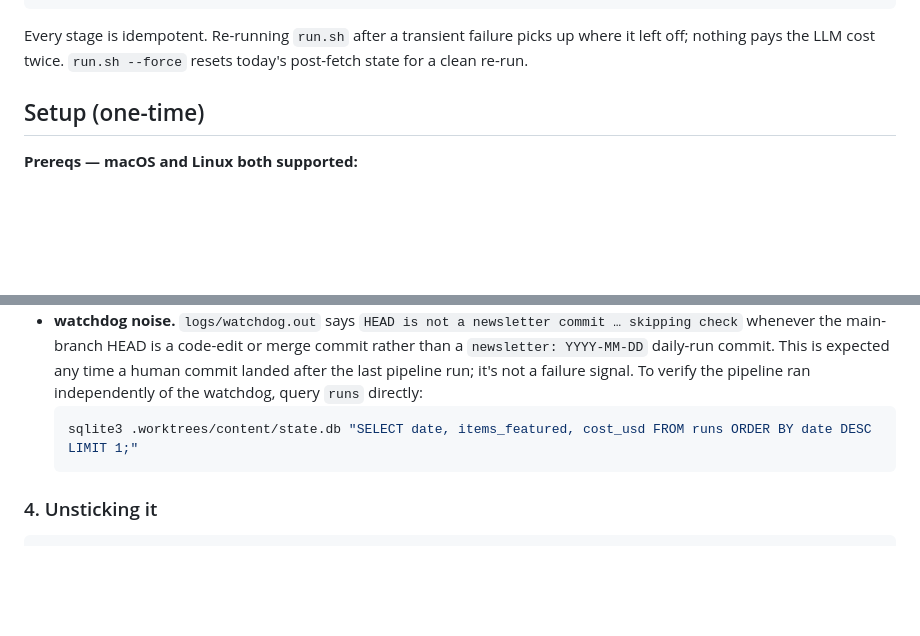
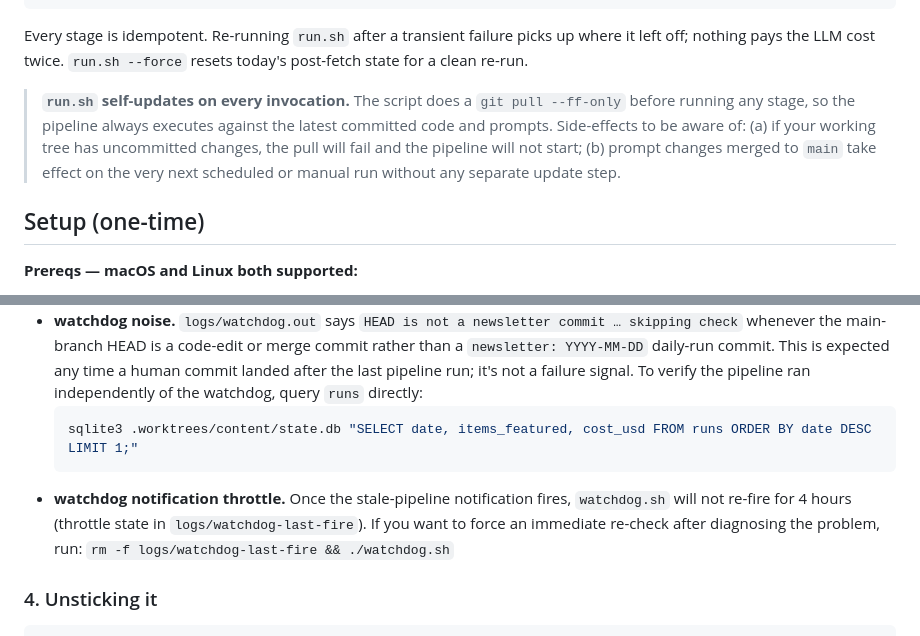
Before and after one commit to kellyaa/agent-newsletter, a Markdown page: README.md, 2 parts joined by grey strips. Rendered like a GitHub page; blank space fills up the shorter version.

````diff
--- a/README.md
+++ b/README.md
@@ -50,6 +50,8 @@ state.db                — SQLite pipeline state (on the 'content' branch; see
 ```
 
 Every stage is idempotent. Re-running `run.sh` after a transient failure picks up where it left off; nothing pays the LLM cost twice. `run.sh --force` resets today's post-fetch state for a clean re-run.
+
+> **`run.sh` self-updates on every invocation.** The script does a `git pull --ff-only` before running any stage, so the pipeline always executes against the latest committed code and prompts. Side-effects to be aware of: (a) if your working tree has uncommitted changes, the pull will fail and the pipeline will not start; (b) prompt changes merged to `main` take effect on the very next scheduled or manual run without any separate update step.
 
 ## Setup (one-time)
 
@@ -246,6 +248,7 @@ A live `run.sh` plus a `rank.py` or `write.py` process means a ranker or writer
   ```bash
   sqlite3 .worktrees/content/state.db "SELECT date, items_featured, cost_usd FROM runs ORDER BY date DESC LIMIT 1;"
   ```
+- **watchdog notification throttle.** Once the stale-pipeline notification fires, `watchdog.sh` will not re-fire for 4 hours (throttle state in `logs/watchdog-last-fire`). If you want to force an immediate re-check after diagnosing the problem, run: `rm -f logs/watchdog-last-fire && ./watchdog.sh`
 
 ### 4. Unsticking it
 
````
Also changed, not shown: SPEC.md (+4 -0 lines).
